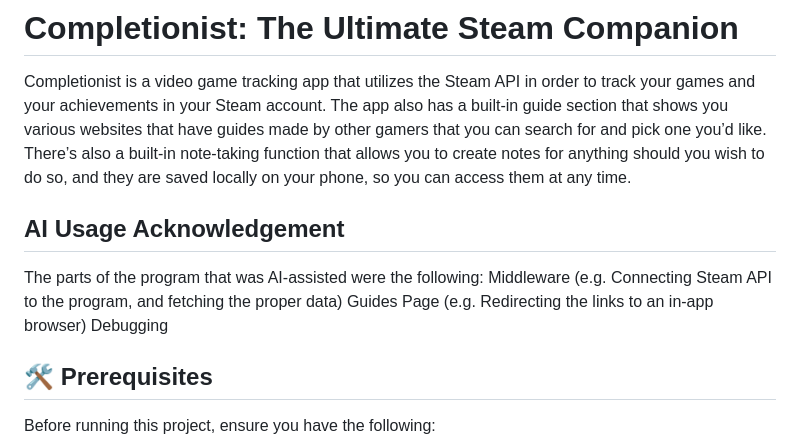
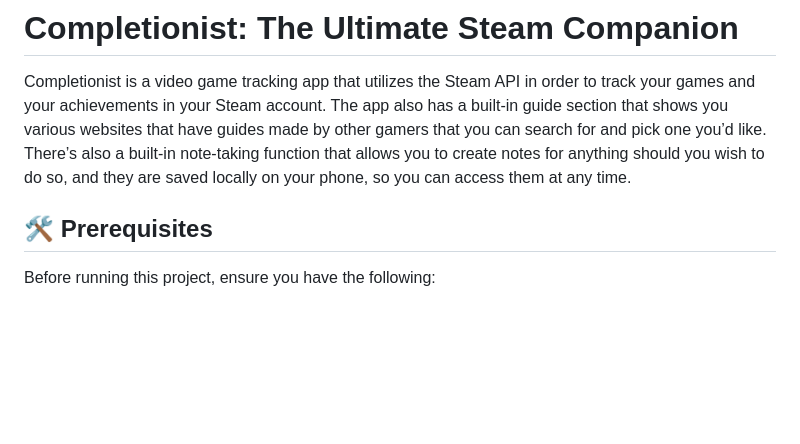
Before and after one commit to francisleevyy/completionist-app, a Markdown page: README.md, the part around one of its changes. Drawn GitHub-style; blank space fills up the shorter version.

```diff
--- a/README.md
+++ b/README.md
@@ -9,11 +9,6 @@ Quiz #3: Project Blueprint & Documentation
 
 Completionist is a video game tracking app that utilizes the Steam API in order to track your games and your achievements in your Steam account. The app also has a built-in guide section that shows you various websites that have guides made by other gamers that you can search for and pick one you’d like. There’s also a built-in note-taking function that allows you to create notes for anything should you wish to do so, and they are saved locally on your phone, so you can access them at any time.
 
-## AI Usage Acknowledgement
-The parts of the program that was AI-assisted were the following:
-Middleware (e.g. Connecting Steam API to the program, and fetching the proper data)
-Guides Page (e.g. Redirecting the links to an in-app browser)
-Debugging
 
 ## 🛠️ Prerequisites
 Before running this project, ensure you have the following:
```
Also changed, not shown: other parts of README.md (+94 -41 lines).
